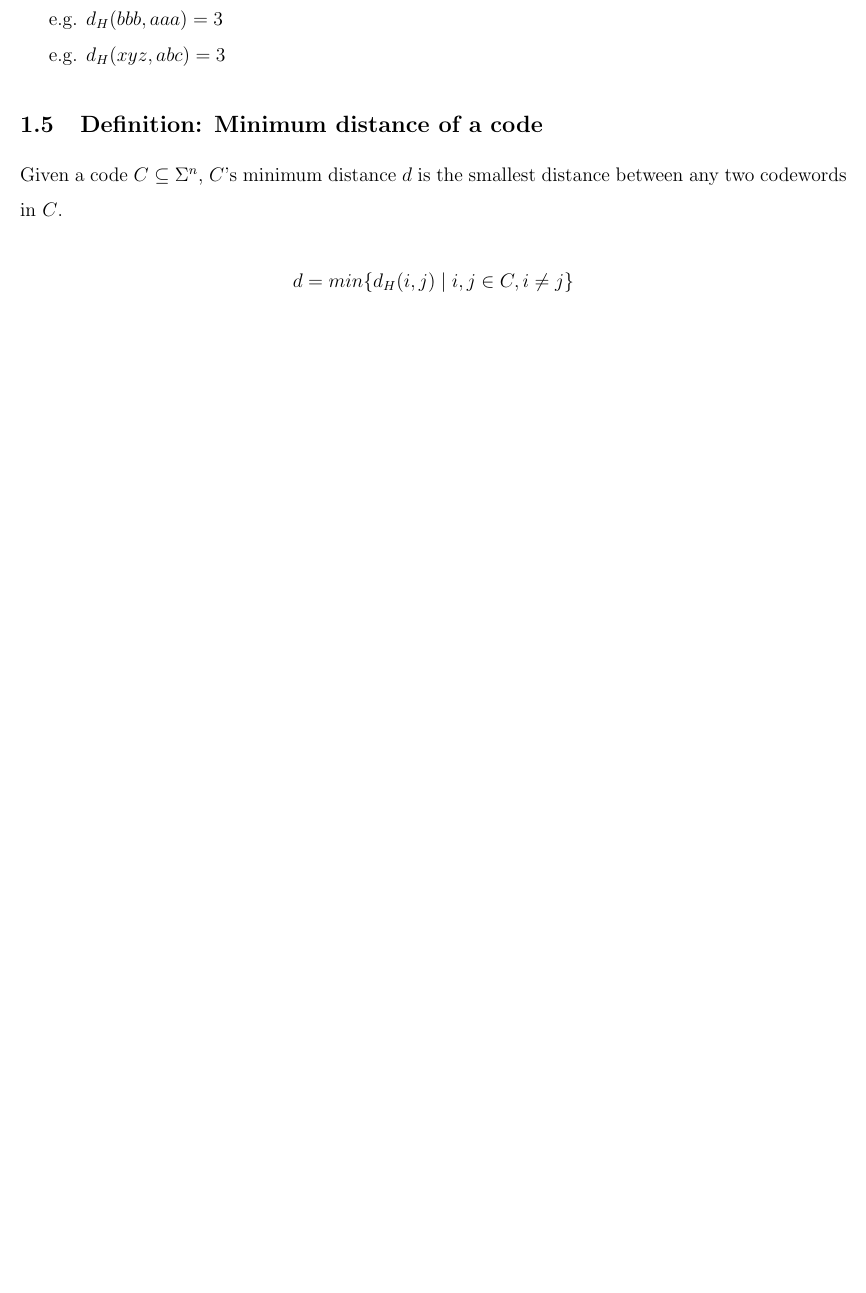
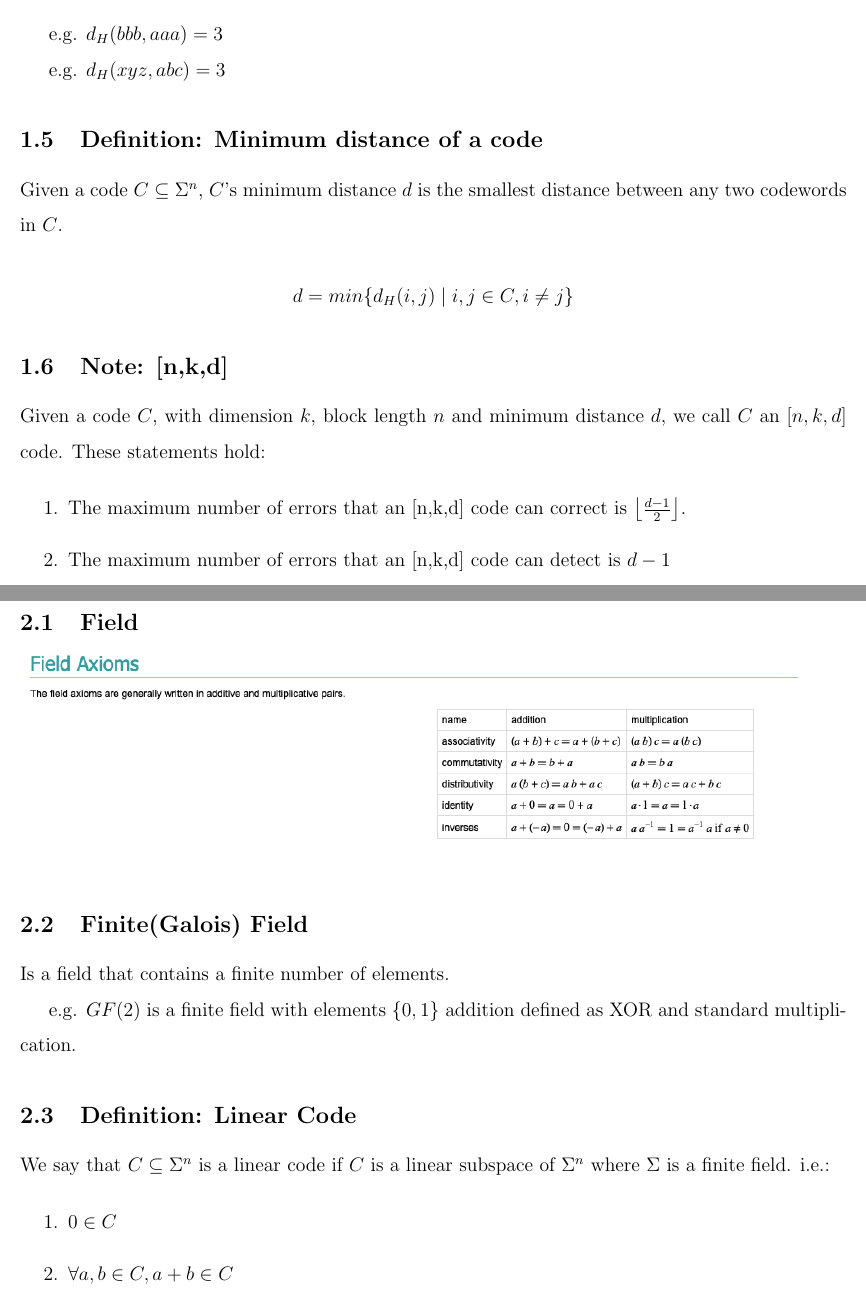
Before and after one commit to felixjchen/D94, a LaTeX document (week5/lecture_notes/notes.tex): part of page 2 of 2 before the commit and two parts of pages 2 and 3 of 5 after it, the two joined at a grey line, cut so that both start at the same text, the shorter picture padded with empty space. Compiled offline with pdfLaTeX.

Commit message:
notes for ECC

```diff
--- a/week5/lecture_notes/notes.tex
+++ b/week5/lecture_notes/notes.tex
@@ -3,6 +3,7 @@
 \usepackage{amssymb}
 \usepackage{amsmath}
 \usepackage{amsfonts}
+\usepackage{mathtools}
 
 \usepackage{clrscode3e}
 
@@ -10,6 +11,7 @@
 \renewcommand{\baselinestretch}{1.5}
 \newcommand{\sigmastar}{\Sigma^*}
 
+\DeclarePairedDelimiter\floor{\lfloor}{\rfloor}
 
 \begin{document}
 
@@ -65,3 +67,30 @@ Given a code $C \subseteq \Sigma^n$, $C$'s minimum distance $d$ is the smallest
 
 $$d = min \{d_H(i,j) \mid i,j \in C, i \neq j \}$$
 
+\subsection{Note: [n,k,d]}
+Given a code $C$, with dimension $k$, block length $n$ and minimum distance $d$, we call $C$ an $[n,k,d]$ code. These statements hold:
+
+\begin{enumerate}
+  \item The maximum number of errors that an [n,k,d] code can correct is $\floor*{\frac{d-1}{2}}.$
+
+  \item The maximum number of errors that an [n,k,d] code can detect is $d-1$
+\end{enumerate}
+\break
+
+\section{Linear Codes}
+
+\subsection{Field}
+\includegraphics[scale=0.5]{field.png}
+
+\subsection{Finite(Galois) Field}
+Is a field that contains a finite number of elements.
+
+e.g. $GF(2)$ is a finite field with elements $ \{0, 1\}$ addition defined as XOR and standard multiplication.
+
+\subsection{Definition: Linear Code}
+We say that $C \subseteq \Sigma^n$ is a linear code if $C$  is a linear subspace of $\Sigma^n$ where $\Sigma$ is a finite field. i.e.:
+
+\begin{enumerate}
+  \item $0 \in C$
+  \item $\forall a,b \in C, a+b \in C$
+\end{enumerate}
```
Also changed, not shown: week5/lecture_notes/field.png (added), week5/lecture_notes/notes.pdf, week5/lecture_notes/notes.tex (44 more changed lines), 5 other files.
